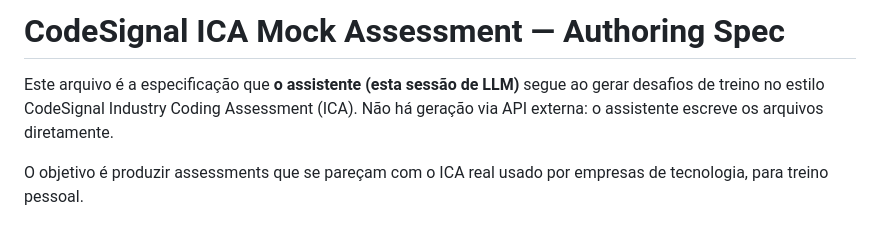
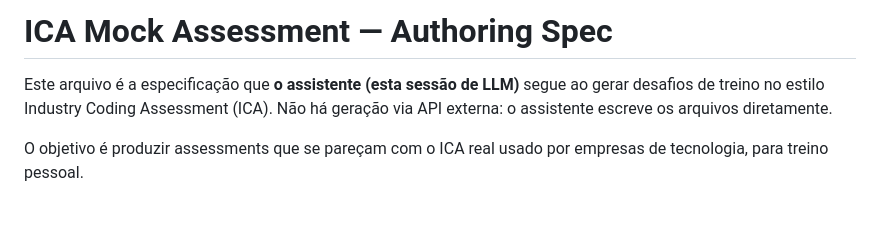
Before and after one commit to evertoncastro/CodeReps, a Markdown page: prompt.md, the part around the change. Rendered like a GitHub page.

```diff
--- a/prompt.md
+++ b/prompt.md
@@ -1,7 +1,7 @@
-# CodeSignal ICA Mock Assessment — Authoring Spec
+# ICA Mock Assessment — Authoring Spec
 
 Este arquivo é a especificação que **o assistente (esta sessão de LLM)** segue ao
-gerar desafios de treino no estilo CodeSignal Industry Coding Assessment (ICA).
+gerar desafios de treino no estilo Industry Coding Assessment (ICA).
 Não há geração via API externa: o assistente escreve os arquivos diretamente.
 
 O objetivo é produzir assessments que se pareçam com o ICA real usado por empresas
```
